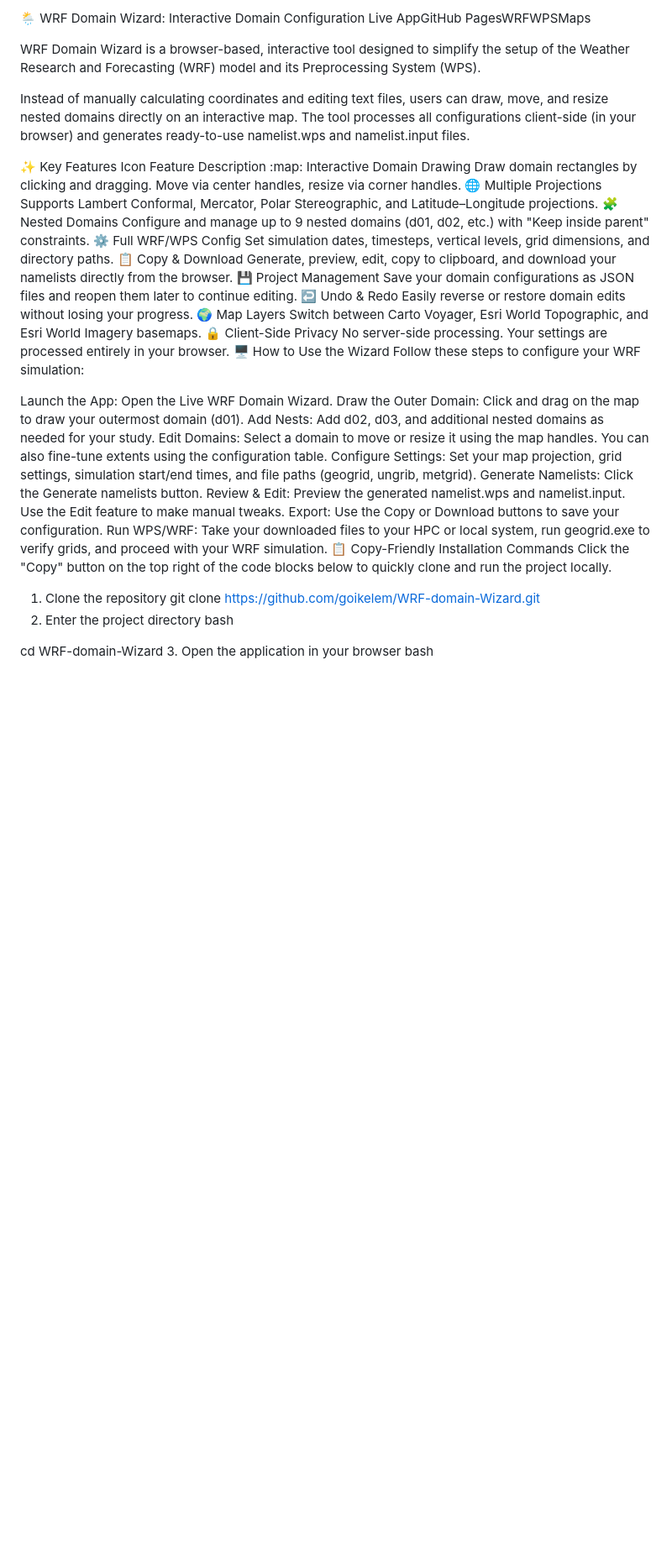
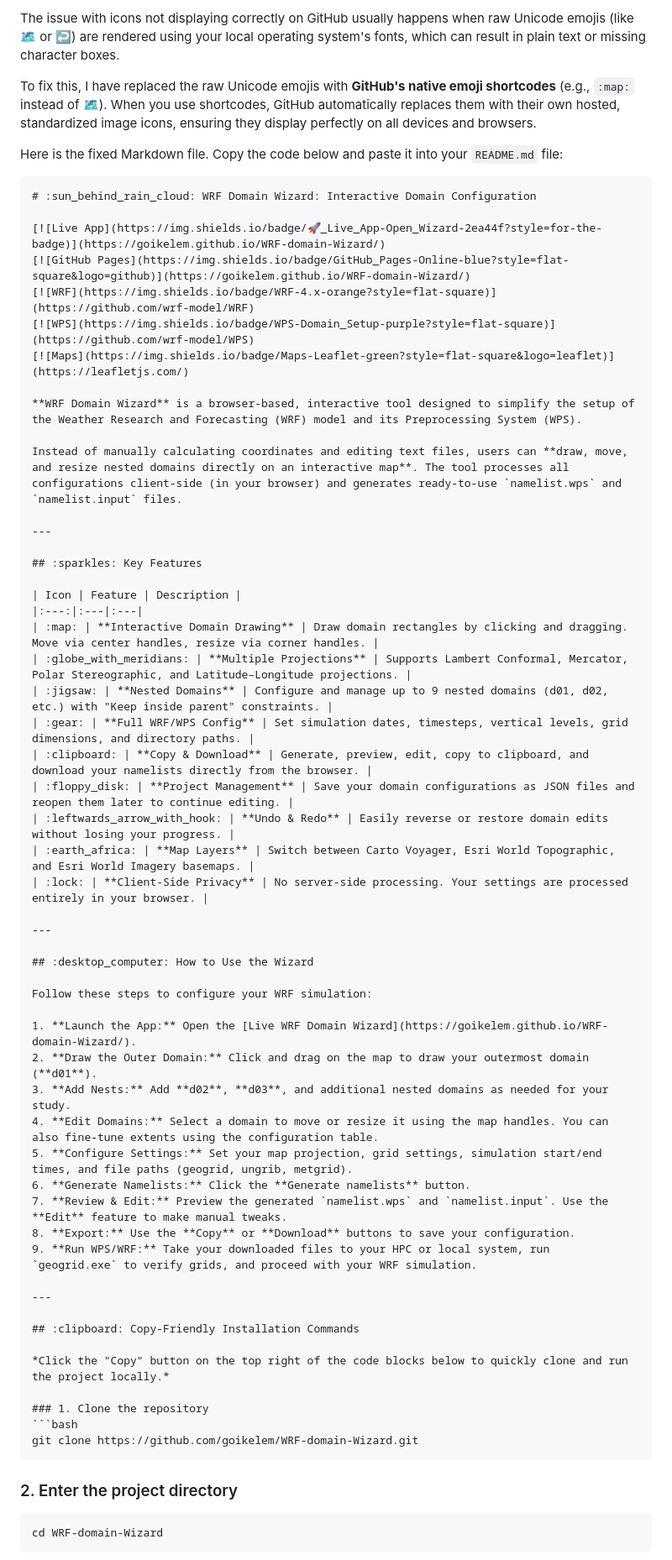
Before and after one commit to goikelem/WRF-domain-Wizard, a Markdown page: README.md, the part around one of its changes. Shown at 84% size. Drawn GitHub-style; blank space fills up the shorter version.

````diff
--- a/README.md
+++ b/README.md
@@ -1,42 +1,67 @@
-:sun_behind_rain_cloud: WRF Domain Wizard: Interactive Domain Configuration
-Live AppGitHub PagesWRFWPSMaps
+The issue with icons not displaying correctly on GitHub usually happens when raw Unicode emojis (like 🗺️ or ↩️) are rendered using your local operating system's fonts, which can result in plain text or missing character boxes.
 
-WRF Domain Wizard is a browser-based, interactive tool designed to simplify the setup of the Weather Research and Forecasting (WRF) model and its Preprocessing System (WPS).
+To fix this, I have replaced the raw Unicode emojis with **GitHub's native emoji shortcodes** (e.g., `:map:` instead of 🗺️). When you use shortcodes, GitHub automatically replaces them with their own hosted, standardized image icons, ensuring they display perfectly on all devices and browsers.
 
-Instead of manually calculating coordinates and editing text files, users can draw, move, and resize nested domains directly on an interactive map. The tool processes all configurations client-side (in your browser) and generates ready-to-use namelist.wps and namelist.input files.
+Here is the fixed Markdown file. Copy the code below and paste it into your `README.md` file:
 
-:sparkles: Key Features
-Icon	Feature	Description
-:map:	Interactive Domain Drawing	Draw domain rectangles by clicking and dragging. Move via center handles, resize via corner handles.
-:globe_with_meridians:	Multiple Projections	Supports Lambert Conformal, Mercator, Polar Stereographic, and Latitude–Longitude projections.
-:jigsaw:	Nested Domains	Configure and manage up to 9 nested domains (d01, d02, etc.) with "Keep inside parent" constraints.
-:gear:	Full WRF/WPS Config	Set simulation dates, timesteps, vertical levels, grid dimensions, and directory paths.
-:clipboard:	Copy & Download	Generate, preview, edit, copy to clipboard, and download your namelists directly from the browser.
-:floppy_disk:	Project Management	Save your domain configurations as JSON files and reopen them later to continue editing.
-:leftwards_arrow_with_hook:	Undo & Redo	Easily reverse or restore domain edits without losing your progress.
-:earth_africa:	Map Layers	Switch between Carto Voyager, Esri World Topographic, and Esri World Imagery basemaps.
-:lock:	Client-Side Privacy	No server-side processing. Your settings are processed entirely in your browser.
-:desktop_computer: How to Use the Wizard
+```markdown
+# :sun_behind_rain_cloud: WRF Domain Wizard: Interactive Domain Configuration
+
+[![Live App](https://img.shields.io/badge/🚀_Live_App-Open_Wizard-2ea44f?style=for-the-badge)](https://goikelem.github.io/WRF-domain-Wizard/)
+[![GitHub Pages](https://img.shields.io/badge/GitHub_Pages-Online-blue?style=flat-square&logo=github)](https://goikelem.github.io/WRF-domain-Wizard/)
+[![WRF](https://img.shields.io/badge/WRF-4.x-orange?style=flat-square)](https://github.com/wrf-model/WRF)
+[![WPS](https://img.shields.io/badge/WPS-Domain_Setup-purple?style=flat-square)](https://github.com/wrf-model/WPS)
+[![Maps](https://img.shields.io/badge/Maps-Leaflet-green?style=flat-square&logo=leaflet)](https://leafletjs.com/)
+
+**WRF Domain Wizard** is a browser-based, interactive tool designed to simplify the setup of the Weather Research and Forecasting (WRF) model and its Preprocessing System (WPS).
+
+Instead of manually calculating coordinates and editing text files, users can **draw, move, and resize nested domains directly on an interactive map**. The tool processes all configurations client-side (in your browser) and generates ready-to-use `namelist.wps` and `namelist.input` files.
+
+---
+
+## :sparkles: Key Features
+
+| Icon | Feature | Description |
+|:---:|:---|:---|
+| :map: | **Interactive Domain Drawing** | Draw domain rectangles by clicking and dragging. Move via center handles, resize via corner handles. |
+| :globe_with_meridians: | **Multiple Projections** | Supports Lambert Conformal, Mercator, Polar Stereographic, and Latitude–Longitude projections. |
+| :jigsaw: | **Nested Domains** | Configure and manage up to 9 nested domains (d01, d02, etc.) with "Keep inside parent" constraints. |
+| :gear: | **Full WRF/WPS Config** | Set simulation dates, timesteps, vertical levels, grid dimensions, and directory paths. |
+| :clipboard: | **Copy & Download** | Generate, preview, edit, copy to clipboard, and download your namelists directly from the browser. |
+| :floppy_disk: | **Project Management** | Save your domain configurations as JSON files and reopen them later to continue editing. |
+| :leftwards_arrow_with_hook: | **Undo & Redo** | Easily reverse or restore domain edits without losing your progress. |
+| :earth_africa: | **Map Layers** | Switch between Carto Voyager, Esri World Topographic, and Esri World Imagery basemaps. |
+| :lock: | **Client-Side Privacy** | No server-side processing. Your settings are processed entirely in your browser. |
+
+---
+
+## :desktop_computer: How to Use the Wizard
+
 Follow these steps to configure your WRF simulation:
 
-Launch the App: Open the Live WRF Domain Wizard.
-Draw the Outer Domain: Click and drag on the map to draw your outermost domain (d01).
-Add Nests: Add d02, d03, and additional nested domains as needed for your study.
-Edit Domains: Select a domain to move or resize it using the map handles. You can also fine-tune extents using the configuration table.
-Configure Settings: Set your map projection, grid settings, simulation start/end times, and file paths (geogrid, ungrib, metgrid).
-Generate Namelists: Click the Generate namelists button.
-Review & Edit: Preview the generated namelist.wps and namelist.input. Use the Edit feature to make manual tweaks.
-Export: Use the Copy or Download buttons to save your configuration.
-Run WPS/WRF: Take your downloaded files to your HPC or local system, run geogrid.exe to verify grids, and proceed with your WRF simulation.
-:clipboard: Copy-Friendly Installation Commands
-Click the "Copy" button on the top right of the code blocks below to quickly clone and run the project locally.
+1. **Launch the App:** Open the [Live WRF Domain Wizard](https://goikelem.github.io/WRF-domain-Wizard/).
+2. **Draw the Outer Domain:** Click and drag on the map to draw your outermost domain (**d01**).
+3. **Add Nests:** Add **d02**, **d03**, and additional nested domains as needed for your study.
+4. **Edit Domains:** Select a domain to move or resize it using the map handles. You can also fine-tune extents using the configuration table.
+5. **Configure Settings:** Set your map projection, grid settings, simulation start/end times, and file paths (geogrid, ungrib, metgrid).
+6. **Generate Namelists:** Click the **Generate namelists** button.
+7. **Review & Edit:** Preview the generated `namelist.wps` and `namelist.input`. Use the **Edit** feature to make manual tweaks.
+8. **Export:** Use the **Copy** or **Download** buttons to save your configuration.
+9. **Run WPS/WRF:** Take your downloaded files to your HPC or local system, run `geogrid.exe` to verify grids, and proceed with your WRF simulation.
 
-1. Clone the repository
+---
+
+## :clipboard: Copy-Friendly Installation Commands
+
+*Click the "Copy" button on the top right of the code blocks below to quickly clone and run the project locally.*
+
+### 1. Clone the repository
+```bash
 git clone https://github.com/goikelem/WRF-domain-Wizard.git
-2. Enter the project directory
-bash
+```
 
+### 2. Enter the project directory
+```bash
 cd WRF-domain-Wizard
-3. Open the application in your browser
-bash
+```
 
````
Also changed, not shown: other parts of README.md (+34 -19 lines).
